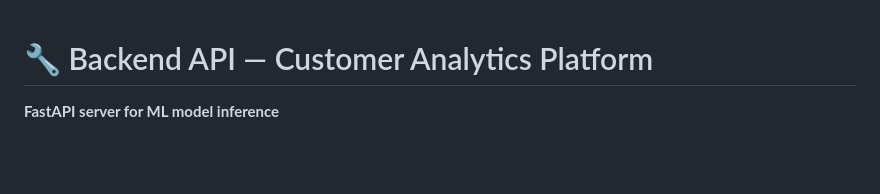
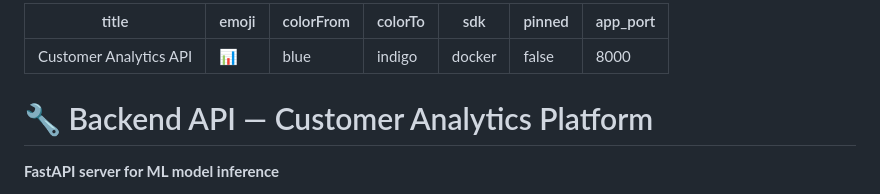
Before and after one commit to Gagandeep61/customer-analytics-platform, a Markdown page: backend/README.md, the part around the change. Drawn GitHub-style; blank space fills up the shorter version.

Commit message:
api error debugging

```diff
--- a/backend/README.md
+++ b/backend/README.md
@@ -1,3 +1,13 @@
+---
+title: Customer Analytics API
+emoji: 📊
+colorFrom: blue
+colorTo: indigo
+sdk: docker
+pinned: false
+app_port: 8000
+---
+
 # 🔧 Backend API — Customer Analytics Platform
 
 **FastAPI server for ML model inference**
```
